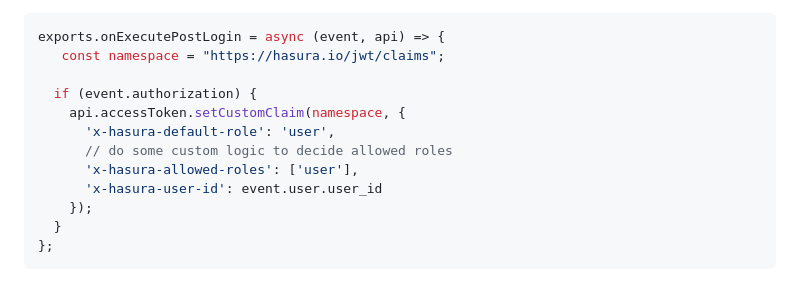
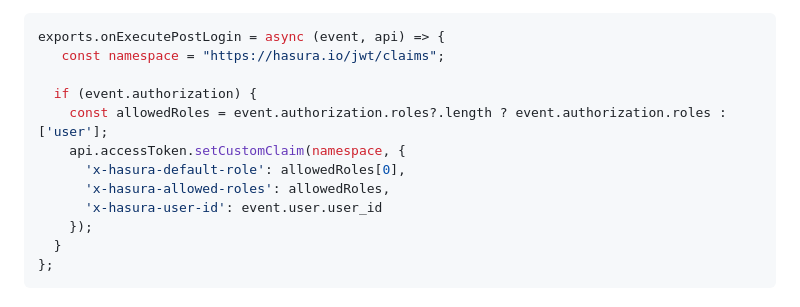
Before and after one commit to Neighborhood-Studios/scary-fast-apps, a Markdown page: frontend/README.md, the part around the change. Rendered like a GitHub page.

Commit message:
[FE] update readme: upd JWT claims

```diff
--- a/frontend/README.md
+++ b/frontend/README.md
@@ -54,10 +54,10 @@ exports.onExecutePostLogin = async (event, api) => {
    const namespace = "https://hasura.io/jwt/claims";
 
   if (event.authorization) {
+    const allowedRoles = event.authorization.roles?.length ? event.authorization.roles : ['user'];
     api.accessToken.setCustomClaim(namespace, {
-      'x-hasura-default-role': 'user',
-      // do some custom logic to decide allowed roles
-      'x-hasura-allowed-roles': ['user'],
+      'x-hasura-default-role': allowedRoles[0],
+      'x-hasura-allowed-roles': allowedRoles,
       'x-hasura-user-id': event.user.user_id
     });
   }
```
